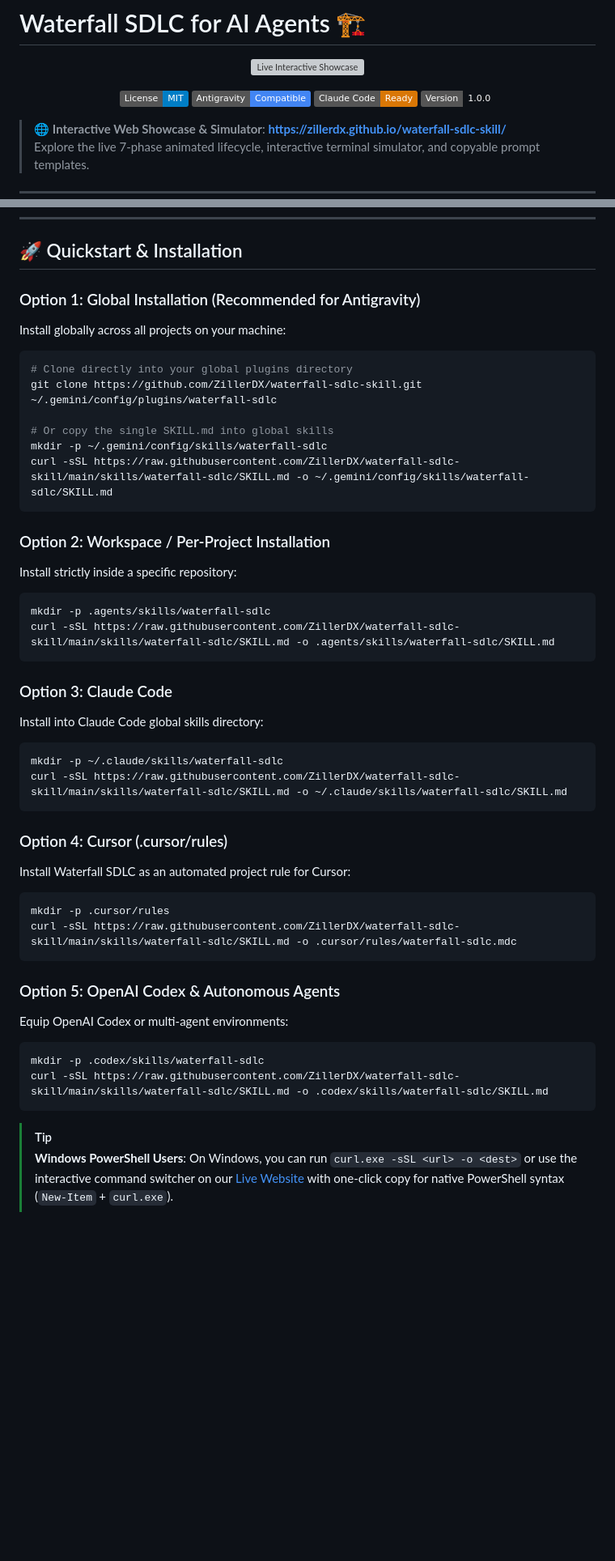
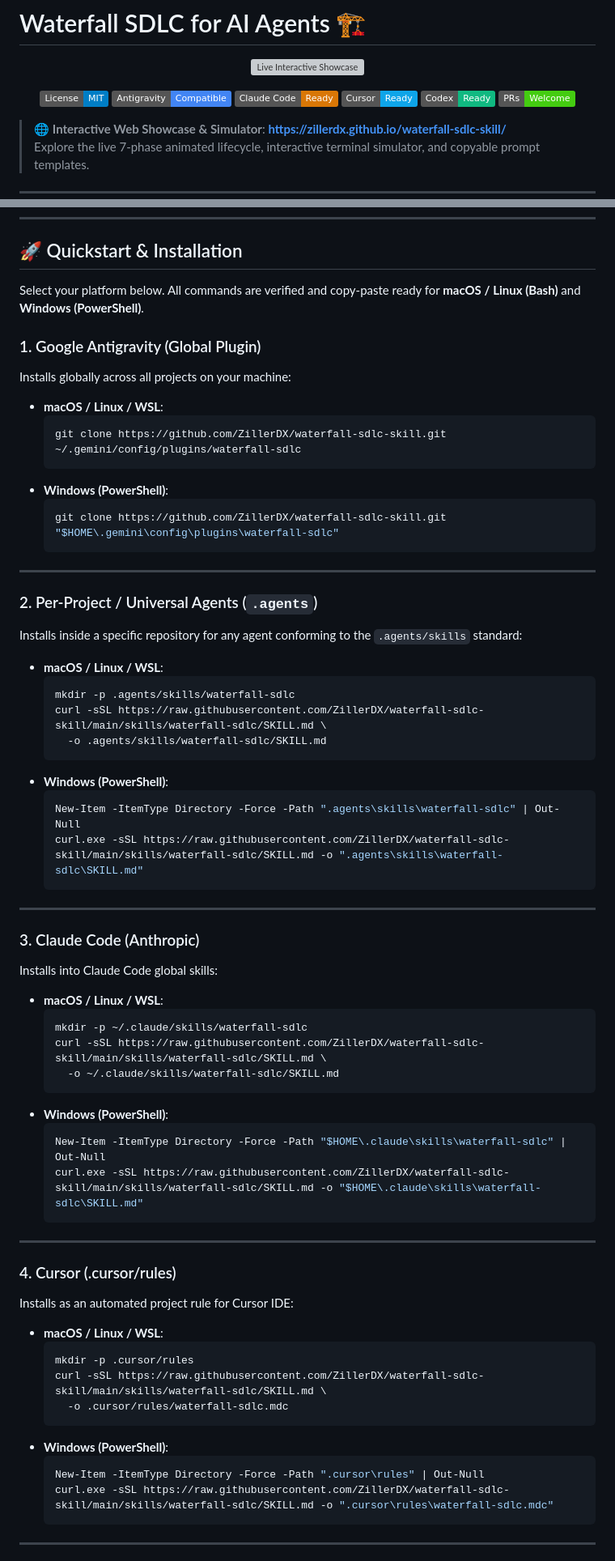
Before and after one commit to ZillerDX/waterfall-sdlc-skill, a Markdown page: README.md, 2 parts joined by grey strips. Shown at 81% size. Rendered like a GitHub page; badges without logos; blank space fills up the shorter version; grey boxes are pictures that could not be loaded.

Commit message:
docs: update README with multi-OS installation guides (Bash & PowerShell) and agent badges

````diff
--- a/README.md
+++ b/README.md
@@ -8,7 +8,9 @@
 [![License: MIT](https://img.shields.io/badge/License-MIT-blue.svg)](https://opensource.org/licenses/MIT)
 [![Antigravity Compatible](https://img.shields.io/badge/Antigravity-Compatible-4285F4.svg)](https://antigravity.google)
 [![Claude Code Ready](https://img.shields.io/badge/Claude%20Code-Ready-D97706.svg)](https://anthropic.com)
-[![Version](https://img.shields.io/badge/Version-1.0.0-emerald.svg)](https://github.com/ZillerDX/waterfall-sdlc-skill)
+[![Cursor Ready](https://img.shields.io/badge/Cursor-Ready-0ea5e9.svg)](https://cursor.com)
+[![Codex Ready](https://img.shields.io/badge/Codex-Ready-10b981.svg)](https://github.com/features/copilot)
+[![PRs Welcome](https://img.shields.io/badge/PRs-Welcome-brightgreen.svg)](https://github.com/ZillerDX/waterfall-sdlc-skill/pulls)
 
 </div>
 
@@ -56,49 +58,70 @@ graph TD
 
 ## 🚀 Quickstart & Installation
 
-### Option 1: Global Installation (Recommended for Antigravity)
-Install globally across all projects on your machine:
+Select your platform below. All commands are verified and copy-paste ready for **macOS / Linux (Bash)** and **Windows (PowerShell)**.
 
-```bash
-# Clone directly into your global plugins directory
-git clone https://github.com/ZillerDX/waterfall-sdlc-skill.git ~/.gemini/config/plugins/waterfall-sdlc
+### 1. Google Antigravity (Global Plugin)
+Installs globally across all projects on your machine:
 
-# Or copy the single SKILL.md into global skills
-mkdir -p ~/.gemini/config/skills/waterfall-sdlc
-curl -sSL https://raw.githubusercontent.com/ZillerDX/waterfall-sdlc-skill/main/skills/waterfall-sdlc/SKILL.md -o ~/.gemini/config/skills/waterfall-sdlc/SKILL.md
-```
+- **macOS / Linux / WSL**:
+  ```bash
+  git clone https://github.com/ZillerDX/waterfall-sdlc-skill.git ~/.gemini/config/plugins/waterfall-sdlc
+  ```
+- **Windows (PowerShell)**:
+  ```powershell
+  git clone https://github.com/ZillerDX/waterfall-sdlc-skill.git "$HOME\.gemini\config\plugins\waterfall-sdlc"
+  ```
 
-### Option 2: Workspace / Per-Project Installation
-Install strictly inside a specific repository:
+---
 
-```bash
-mkdir -p .agents/skills/waterfall-sdlc
-curl -sSL https://raw.githubusercontent.com/ZillerDX/waterfall-sdlc-skill/main/skills/waterfall-sdlc/SKILL.md -o .agents/skills/waterfall-sdlc/SKILL.md
-```
+### 2. Per-Project / Universal Agents (`.agents`)
+Installs inside a specific repository for any agent conforming to the `.agents/skills` standard:
 
-### Option 3: Claude Code
-Install into Claude Code global skills directory:
+- **macOS / Linux / WSL**:
+  ```bash
+  mkdir -p .agents/skills/waterfall-sdlc
+  curl -sSL https://raw.githubusercontent.com/ZillerDX/waterfall-sdlc-skill/main/skills/waterfall-sdlc/SKILL.md \
+    -o .agents/skills/waterfall-sdlc/SKILL.md
+  ```
+- **Windows (PowerShell)**:
+  ```powershell
+  New-Item -ItemType Directory -Force -Path ".agents\skills\waterfall-sdlc" | Out-Null
+  curl.exe -sSL https://raw.githubusercontent.com/ZillerDX/waterfall-sdlc-skill/main/skills/waterfall-sdlc/SKILL.md -o ".agents\skills\waterfall-sdlc\SKILL.md"
+  ```
 
-```bash
-mkdir -p ~/.claude/skills/waterfall-sdlc
-curl -sSL https://raw.githubusercontent.com/ZillerDX/waterfall-sdlc-skill/main/skills/waterfall-sdlc/SKILL.md -o ~/.claude/skills/waterfall-sdlc/SKILL.md
-```
+---
 
-### Option 4: Cursor (.cursor/rules)
-Install Waterfall SDLC as an automated project rule for Cursor:
+### 3. Claude Code (Anthropic)
+Installs into Claude Code global skills:
 
-```bash
-mkdir -p .cursor/rules
-curl -sSL https://raw.githubusercontent.com/ZillerDX/waterfall-sdlc-skill/main/skills/waterfall-sdlc/SKILL.md -o .cursor/rules/waterfall-sdlc.mdc
-```
+- **macOS / Linux / WSL**:
+  ```bash
+  mkdir -p ~/.claude/skills/waterfall-sdlc
+  curl -sSL https://raw.githubusercontent.com/ZillerDX/waterfall-sdlc-skill/main/skills/waterfall-sdlc/SKILL.md \
+    -o ~/.claude/skills/waterfall-sdlc/SKILL.md
+  ```
+- **Windows (PowerShell)**:
+  ```powershell
+  New-Item -ItemType Directory -Force -Path "$HOME\.claude\skills\waterfall-sdlc" | Out-Null
+  curl.exe -sSL https://raw.githubusercontent.com/ZillerDX/waterfall-sdlc-skill/main/skills/waterfall-sdlc/SKILL.md -o "$HOME\.claude\skills\waterfall-sdlc\SKILL.md"
+  ```
 
-### Option 5: OpenAI Codex & Autonomous Agents
-Equip OpenAI Codex or multi-agent environments:
+---
 
-```bash
-mkdir -p .codex/skills/waterfall-sdlc
-curl -sSL https://raw.githubusercontent.com/ZillerDX/waterfall-sdlc-skill/main/skills/waterfall-sdlc/SKILL.md -o .codex/skills/waterfall-sdlc/SKILL.md
-```
+### 4. Cursor (.cursor/rules)
+Installs as an automated project rule for Cursor IDE:
 
-> [!TIP]
-> **Windows PowerShell Users**: On Windows, you can run `curl.exe -sSL <url> -o <dest>` or use the interactive command switcher on our [Live Website](https://zillerdx.github.io/waterfall-sdlc-skill/) with one-click copy for native PowerShell syntax (`New-Item` + `curl.exe`).
+- **macOS / Linux / WSL**:
+  ```bash
+  mkdir -p .cursor/rules
+  curl -sSL https://raw.githubusercontent.com/ZillerDX/waterfall-sdlc-skill/main/skills/waterfall-sdlc/SKILL.md \
+    -o .cursor/rules/waterfall-sdlc.mdc
+  ```
+- **Windows (PowerShell)**:
+  ```powershell
+  New-Item -ItemType Directory -Force -Path ".cursor\rules" | Out-Null
+  curl.exe -sSL https://raw.githubusercontent.com/ZillerDX/waterfall-sdlc-skill/main/skills/waterfall-sdlc/SKILL.md -o ".cursor\rules\waterfall-sdlc.mdc"
+  ```
+
+---
+
````
Also changed, not shown: other parts of README.md (+14 -0 lines).
